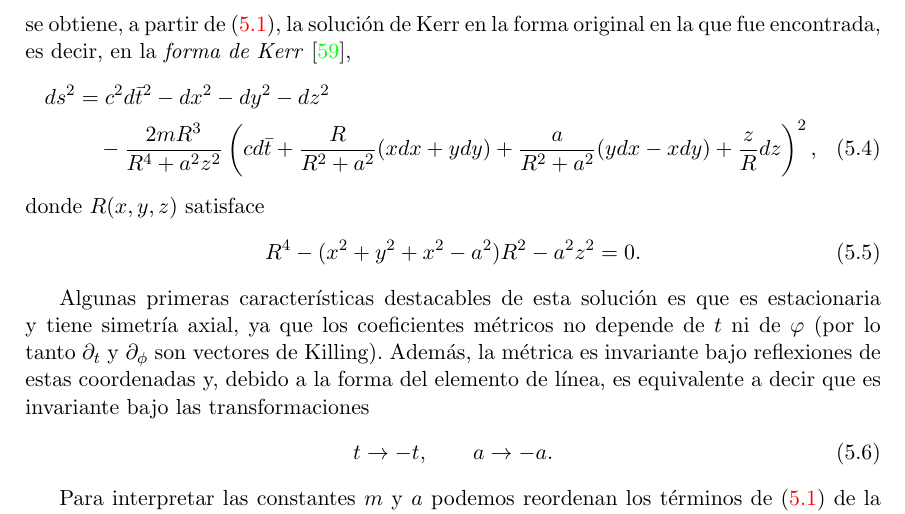
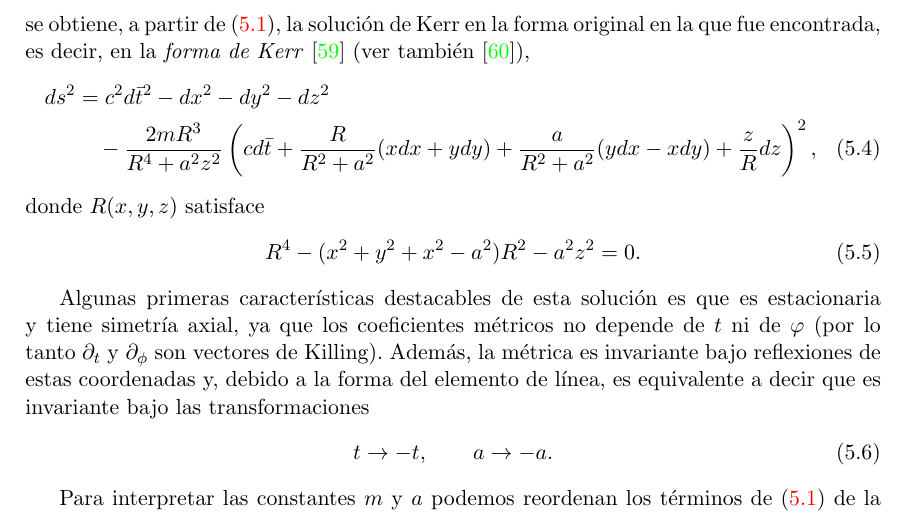
Before and after one commit to gfrubi/RG, a LaTeX document (RG.tex, which reads cap-Agujeros-Negros-Rotantes.tex): part of page 93 of 257, cut so that both start at the same text. Compiled offline with pdfLaTeX.

Commit message:
nueva ref. de Kerr y links

```diff
--- a/cap-Agujeros-Negros-Rotantes.tex
+++ b/cap-Agujeros-Negros-Rotantes.tex
@@ -25,7 +25,7 @@ y&=r\sen\theta\sen\varphi-a\sen\theta\cos\varphi, \\
 z&=r\cos\theta,   \label{zrt}
 \end{aligned}
 \end{equation}
-se obtiene, a partir de \eqref{BL}, la soluci\'on de Kerr en la forma original en la que fue encontrada, es decir, en la \textit{forma de Kerr} \cite{Kerr63},
+se obtiene, a partir de \eqref{BL}, la soluci\'on de Kerr en la forma original en la que fue encontrada, es decir, en la \textit{forma de Kerr} \cite{Kerr63} (ver tambi'en \cite{Kerr65}),
 \begin{align}
 ds^2 &= c^2d\bar{t}^2-dx^2-dy^2-dz^2 \nonumber \\
 &\quad -\frac{2mR^3}{R^4+a^2z^2}\left(cd\bar{t}+\frac{R}{R^2+a^2}(xdx+ydy)+\frac{a}{R^2+a^2}(ydx-xdy)+\frac{z}{R}dz \right)^2 , \label{Kerr}
```
